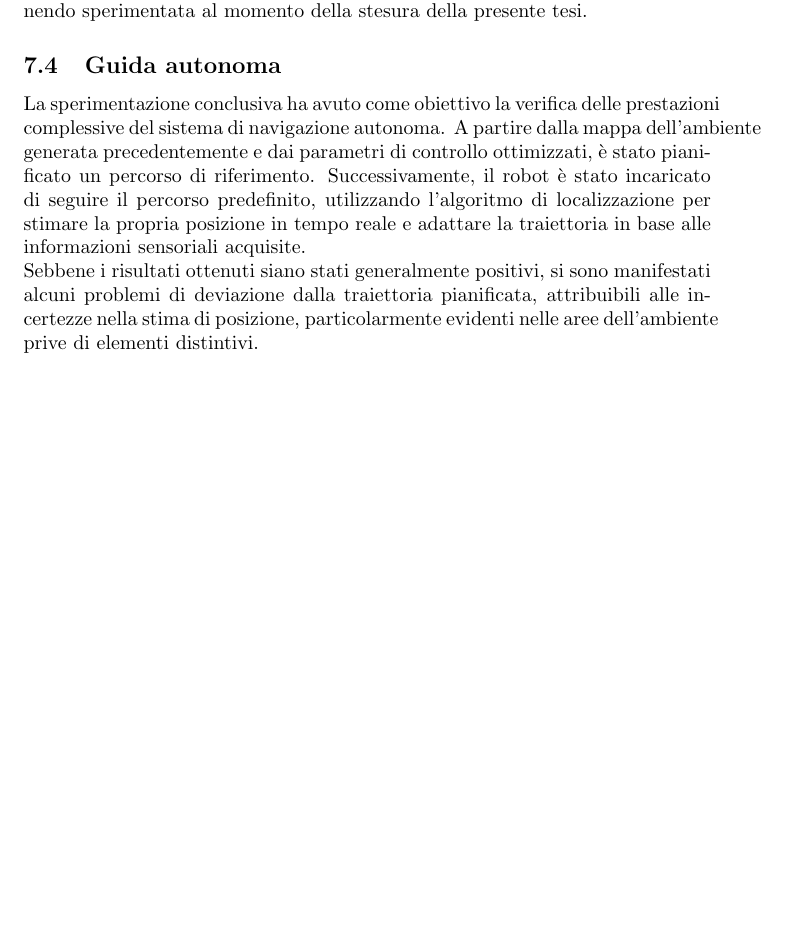
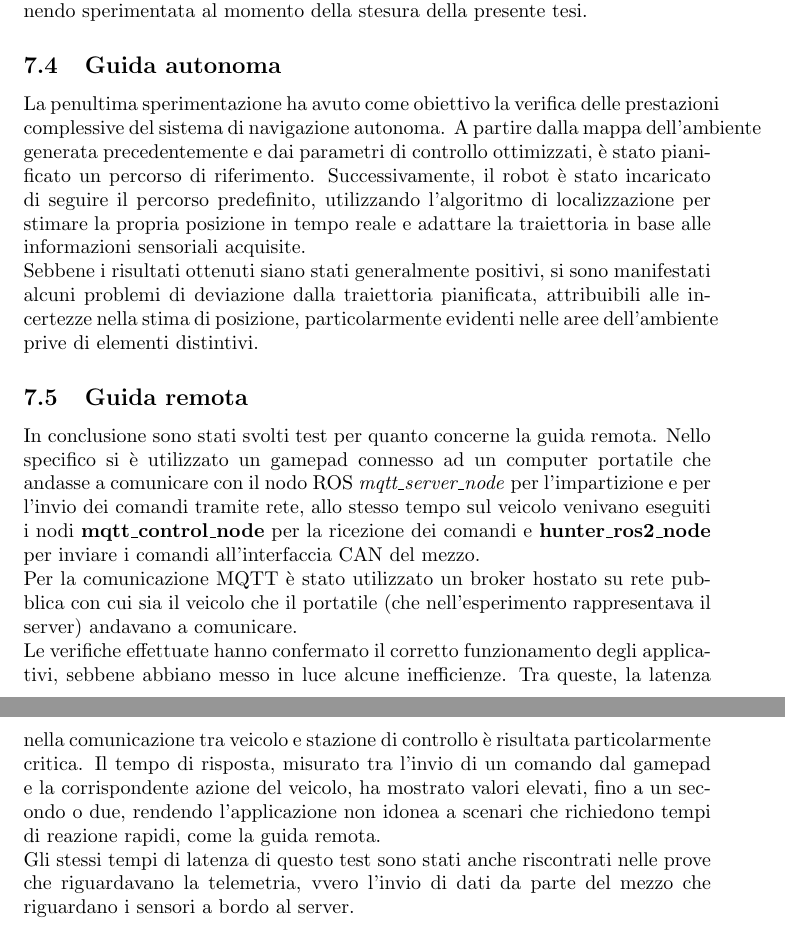
Before and after one commit to alleappio/tesi_triennale, a LaTeX document (main.tex, which reads sections/test_svolti.tex): part of page 30 of 33 before the commit and two parts of pages 30 and 31 of 34 after it, the two joined at a grey line, cut so that both start at the same text, the shorter picture padded with empty space. Compiled offline with pdfLaTeX.

Commit message:
edit section test svolti

```diff
--- a/sections/test_svolti.tex
+++ b/sections/test_svolti.tex
@@ -42,6 +42,15 @@ Il terzo test è stato uno dei più importanti, questo riguarda la localizzazion
 \noindent Una soluzione a questo problema può essere sicuramente quella di utilizzare un Lidar più avanzato a tre dimensioni, in modo da apprezzare feature dell'ambiente che non sarebbero altrimenti rilevabili in due dimensioni, soluzione che sta venendo sperimentata al momento della stesura della presente tesi.
 
 \subsection{Guida autonoma}
-La sperimentazione conclusiva ha avuto come obiettivo la verifica delle prestazioni complessive del sistema di navigazione autonoma. A partire dalla mappa dell'ambiente generata precedentemente e dai parametri di controllo ottimizzati, è stato pianificato un percorso di riferimento. Successivamente, il robot è stato incaricato di seguire il percorso predefinito, utilizzando l'algoritmo di localizzazione per stimare la propria posizione in tempo reale e adattare la traiettoria in base alle informazioni sensoriali acquisite.
+La penultima sperimentazione ha avuto come obiettivo la verifica delle prestazioni complessive del sistema di navigazione autonoma. A partire dalla mappa dell'ambiente generata precedentemente e dai parametri di controllo ottimizzati, è stato pianificato un percorso di riferimento. Successivamente, il robot è stato incaricato di seguire il percorso predefinito, utilizzando l'algoritmo di localizzazione per stimare la propria posizione in tempo reale e adattare la traiettoria in base alle informazioni sensoriali acquisite.
 
 \noindent Sebbene i risultati ottenuti siano stati generalmente positivi, si sono manifestati alcuni problemi di deviazione dalla traiettoria pianificata, attribuibili alle incertezze nella stima di posizione, particolarmente evidenti nelle aree dell'ambiente prive di elementi distintivi.
+
+\subsection{Guida remota}
+In conclusione sono stati svolti test per quanto concerne la guida remota. Nello specifico si è utilizzato un gamepad connesso ad un computer portatile che andasse a comunicare con il nodo ROS \textit{mqtt\_server\_node} per l'impartizione e per l'invio dei comandi tramite rete, allo stesso tempo sul veicolo venivano eseguiti i nodi \textbf{mqtt\_control\_node} per la ricezione dei comandi e \textbf{hunter\_ros2\_node} per inviare i comandi all'interfaccia CAN del mezzo.
+
+\noindent Per la comunicazione MQTT è stato utilizzato un broker hostato su rete pubblica con cui sia il veicolo che il portatile (che nell'esperimento rappresentava il server) andavano a comunicare.
+
+\noindent Le verifiche effettuate hanno confermato il corretto funzionamento degli applicativi, sebbene abbiano messo in luce alcune inefficienze. Tra queste, la latenza nella comunicazione tra veicolo e stazione di controllo è risultata particolarmente critica. Il tempo di risposta, misurato tra l'invio di un comando dal gamepad e la corrispondente azione del veicolo, ha mostrato valori elevati, fino a un secondo o due, rendendo l'applicazione non idonea a scenari che richiedono tempi di reazione rapidi, come la guida remota.
+
+\noindent Gli stessi tempi di latenza di questo test sono stati anche riscontrati nelle prove che riguardavano la telemetria, vvero l'invio di dati da parte del mezzo che riguardano i sensori a bordo al server.
```
